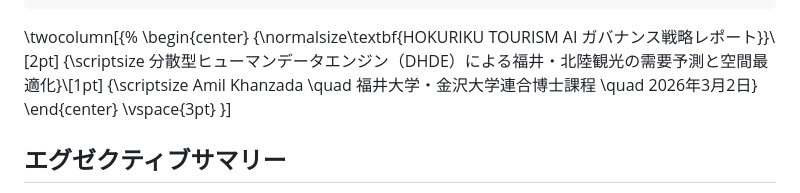
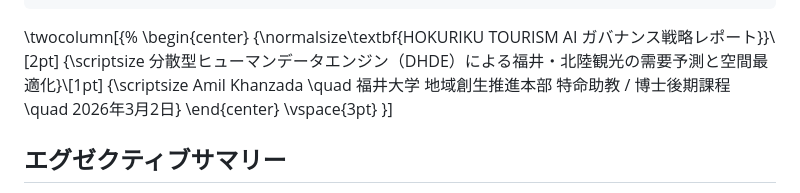
Before and after one commit to dinabelay-hub/hokuriku-tourism-ai-governance, a Markdown page: output/pdf/executive_report_pdf.md, the part around the change. GitHub-like rendering.

Commit message:
Sync EN/JA executive PDFs and refresh figure outputs

```diff
--- a/output/pdf/executive_report_pdf.md
+++ b/output/pdf/executive_report_pdf.md
@@ -23,7 +23,7 @@ header-includes: |
 \begin{center}
 {\normalsize\textbf{HOKURIKU TOURISM AI ガバナンス戦略レポート}}\\[2pt]
 {\scriptsize 分散型ヒューマンデータエンジン（DHDE）による福井・北陸観光の需要予測と空間最適化}\\[1pt]
-{\scriptsize Amil Khanzada \quad 福井大学・金沢大学連合博士課程 \quad 2026年3月2日}
+{\scriptsize Amil Khanzada \quad 福井大学 地域創生推進本部 特命助教 / 博士後期課程 \quad 2026年3月2日}
 \end{center}
 \vspace{3pt}
 }]
```
